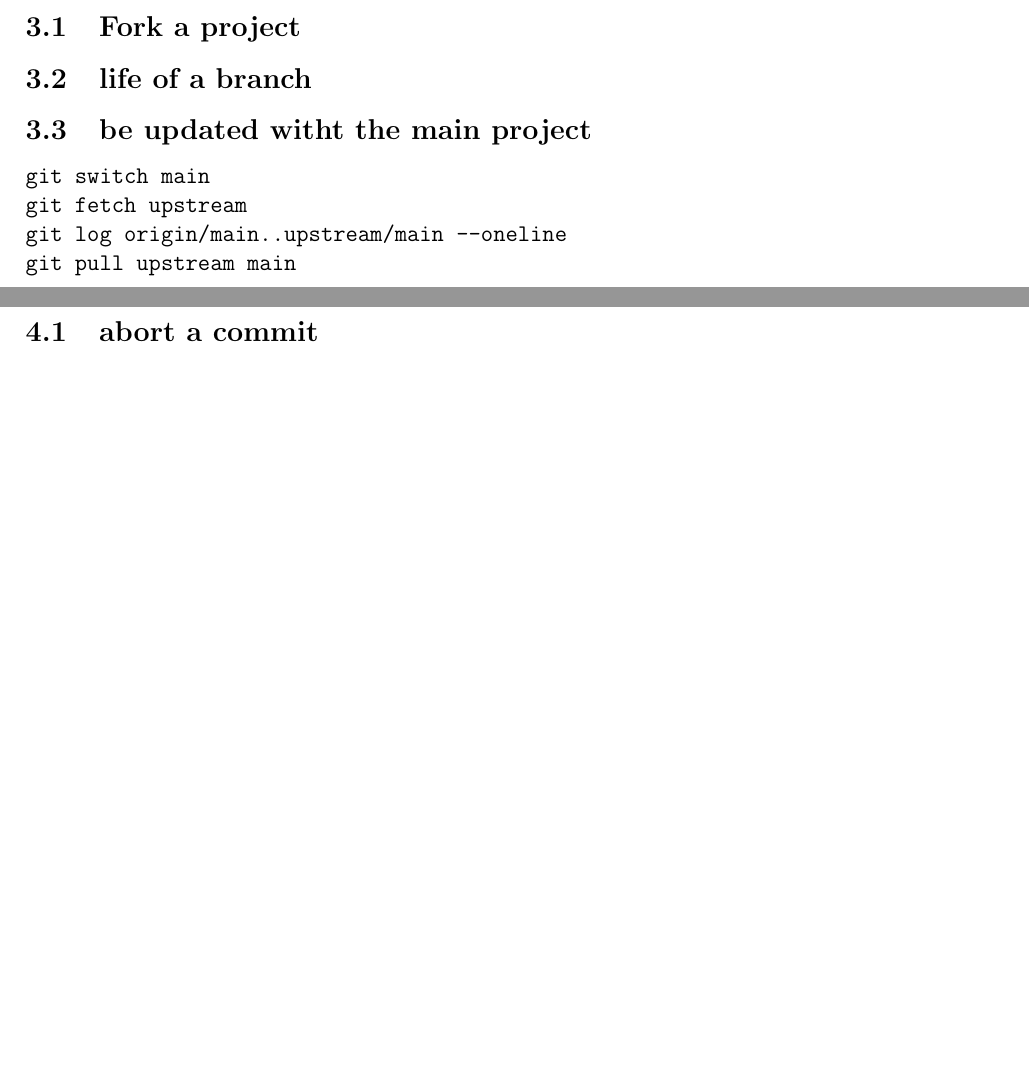
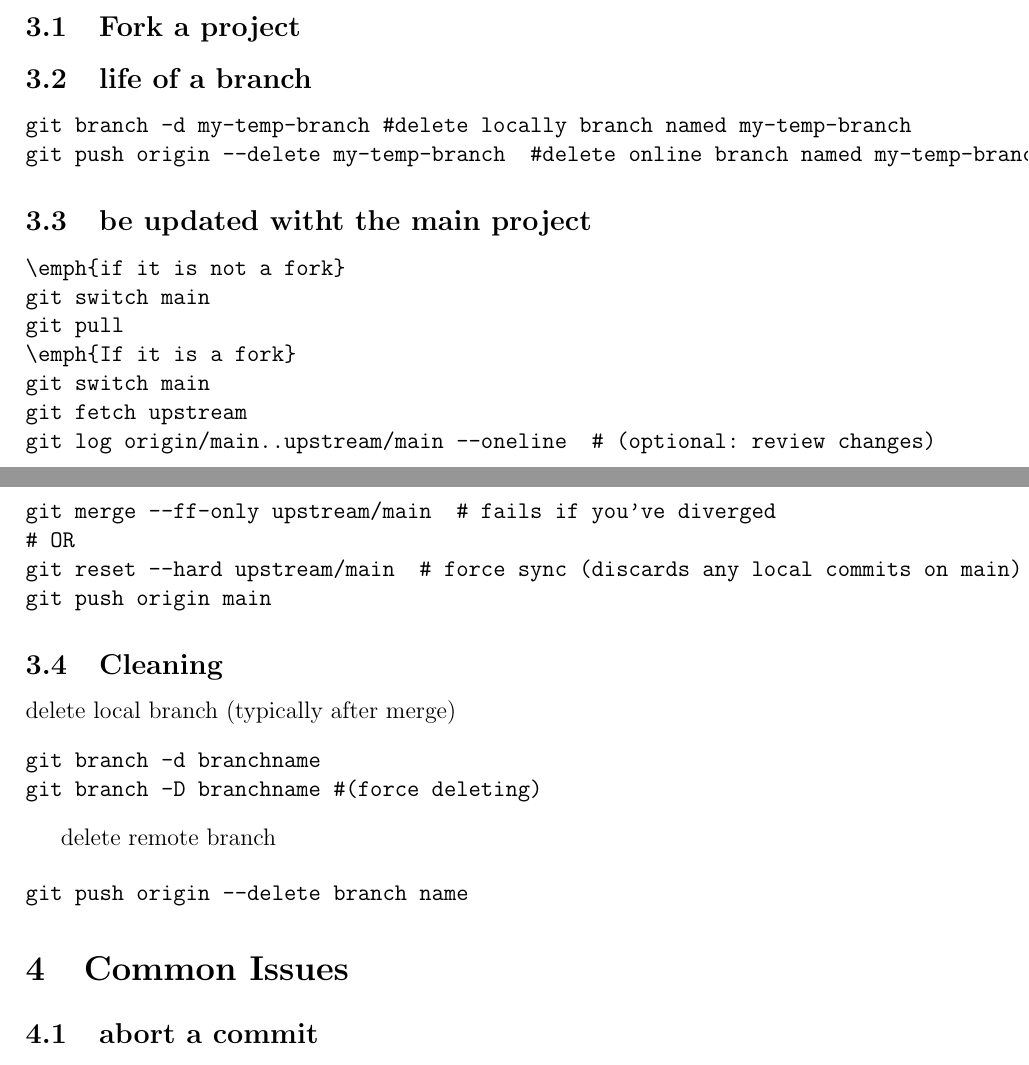
Before and after one commit to giorgioarcara/github-short-guide, a LaTeX document (Github_Short_Guide.tex): two parts of pages 3 and 4 of 4, joined at a grey line, cut so that both start at the same text, the shorter picture padded with empty space. Compiled offline with pdfLaTeX.

Commit message:
fixed error in workflow with forks

```diff
--- a/Github_Short_Guide.tex
+++ b/Github_Short_Guide.tex
@@ -150,12 +152,37 @@ This manual serves as a short guide on Github.
 \section{Collaborate with Github}
 \subsection{Fork a project}
 \subsection{life of a branch}
+\begin{verbatim}
+git branch -d my-temp-branch #delete locally branch named my-temp-branch
+git push origin --delete my-temp-branch  #delete online branch named my-temp-branch
+\end{verbatim}
+
 \subsection{be updated witht the main project}
 \begin{verbatim}
+\emph{if it is not a fork}
+git switch main
+git pull
+\emph{If it is a fork}
 git switch main
 git fetch upstream
-git log origin/main..upstream/main --oneline
-git pull upstream main
+git log origin/main..upstream/main --oneline  # (optional: review changes)
+git merge --ff-only upstream/main  # fails if you've diverged
+# OR
+git reset --hard upstream/main  # force sync (discards any local commits on main)
+git push origin main
+\end{verbatim}
+
+\subsection{Cleaning}
+delete local branch (typically after merge)
+\begin{verbatim}
+git branch -d branchname
+git branch -D branchname #(force deleting)
+\end{verbatim}
+
+delete remote branch
+
+\begin{verbatim}
+git push origin --delete branch name
 \end{verbatim}
 
 \section{Common Issues}
```
Also changed, not shown: Github_Short_Guide.pdf, Github_Short_Guide.tex (2 more changed lines), 5 other files.
